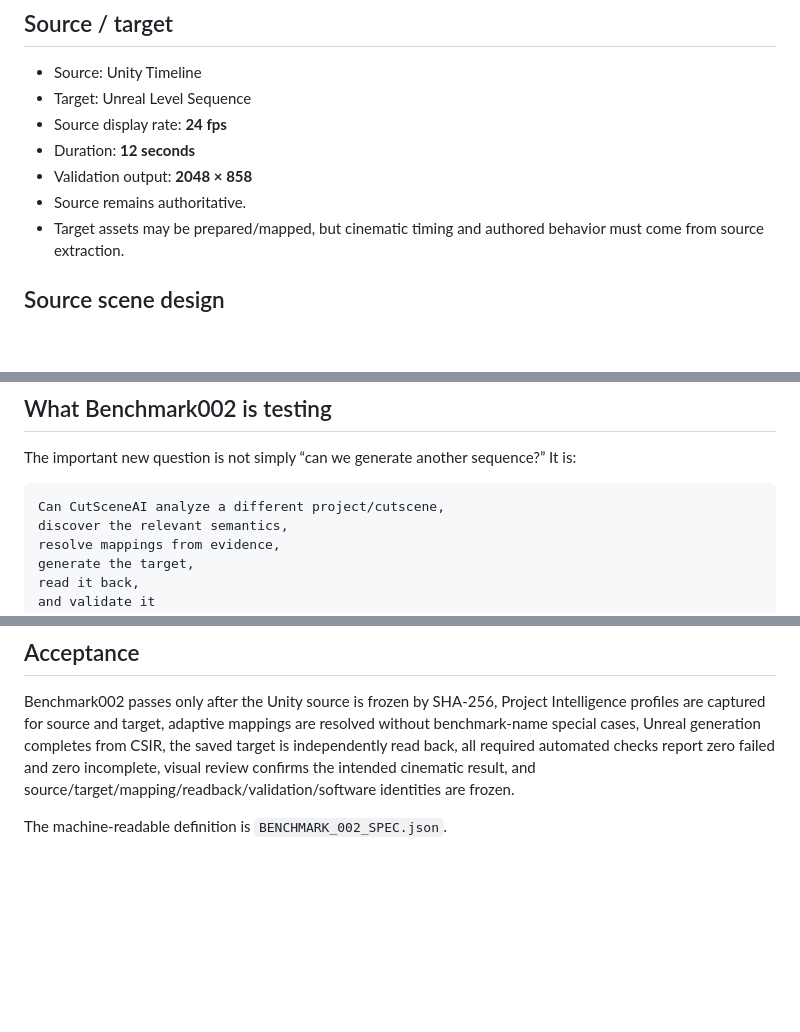
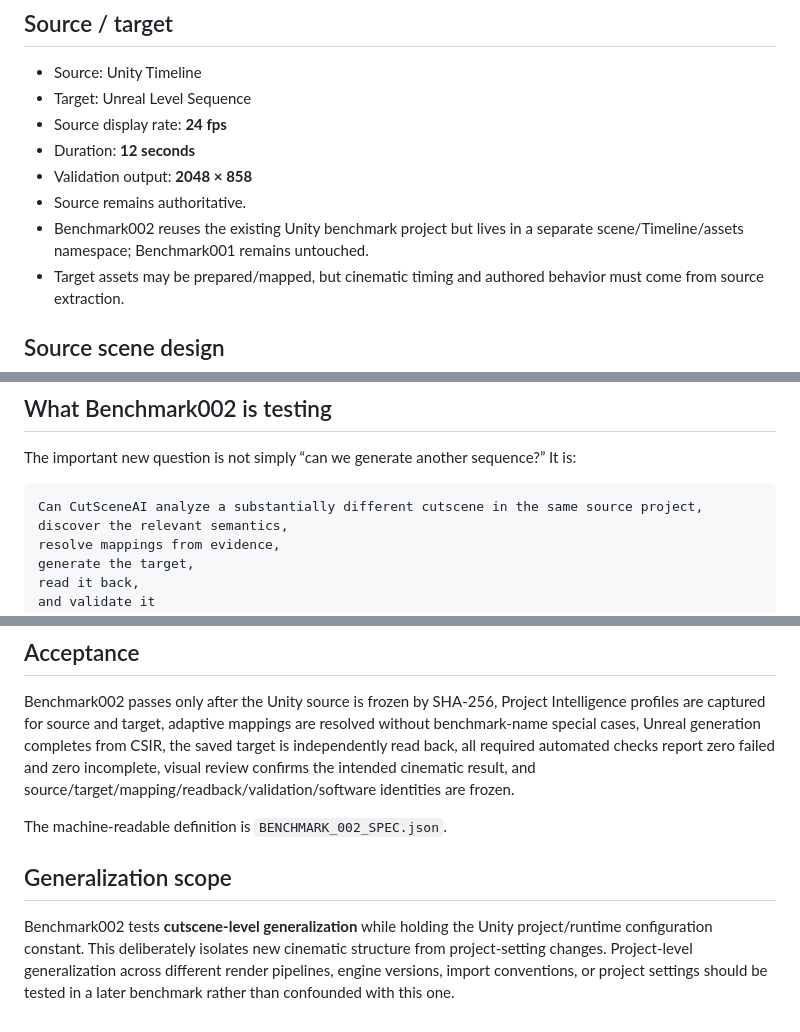
Before and after one commit to Nithin0553/CutsceneAI, a Markdown page: docs/benchmarks/BENCHMARK_002.md, 3 parts joined by grey strips. GitHub-like rendering; blank space fills up the shorter version.

Commit message:
Clarify Benchmark002 cutscene-level generalization scope

````diff
--- a/docs/benchmarks/BENCHMARK_002.md
+++ b/docs/benchmarks/BENCHMARK_002.md
@@ -14,6 +14,7 @@ The benchmark must not copy Benchmark001 timing, camera count, character count,
 - Duration: **12 seconds**
 - Validation output: **2048 × 858**
 - Source remains authoritative.
+- Benchmark002 reuses the existing Unity benchmark project but lives in a separate scene/Timeline/assets namespace; Benchmark001 remains untouched.
 - Target assets may be prepared/mapped, but cinematic timing and authored behavior must come from source extraction.
 
 ## Source scene design
@@ -87,7 +88,7 @@ Two audio sections must overlap. At least one fade-in and one fade-out must be a
 The important new question is not simply “can we generate another sequence?” It is:
 
 ```text
-Can CutSceneAI analyze a different project/cutscene,
+Can CutSceneAI analyze a substantially different cutscene in the same source project,
 discover the relevant semantics,
 resolve mappings from evidence,
 generate the target,
@@ -109,3 +110,7 @@ Do not manually repair the target sequence.
 Benchmark002 passes only after the Unity source is frozen by SHA-256, Project Intelligence profiles are captured for source and target, adaptive mappings are resolved without benchmark-name special cases, Unreal generation completes from CSIR, the saved target is independently read back, all required automated checks report zero failed and zero incomplete, visual review confirms the intended cinematic result, and source/target/mapping/readback/validation/software identities are frozen.
 
 The machine-readable definition is `BENCHMARK_002_SPEC.json`.
+
+## Generalization scope
+
+Benchmark002 tests **cutscene-level generalization** while holding the Unity project/runtime configuration constant. This deliberately isolates new cinematic structure from project-setting changes. Project-level generalization across different render pipelines, engine versions, import conventions, or project settings should be tested in a later benchmark rather than confounded with this one.
````
